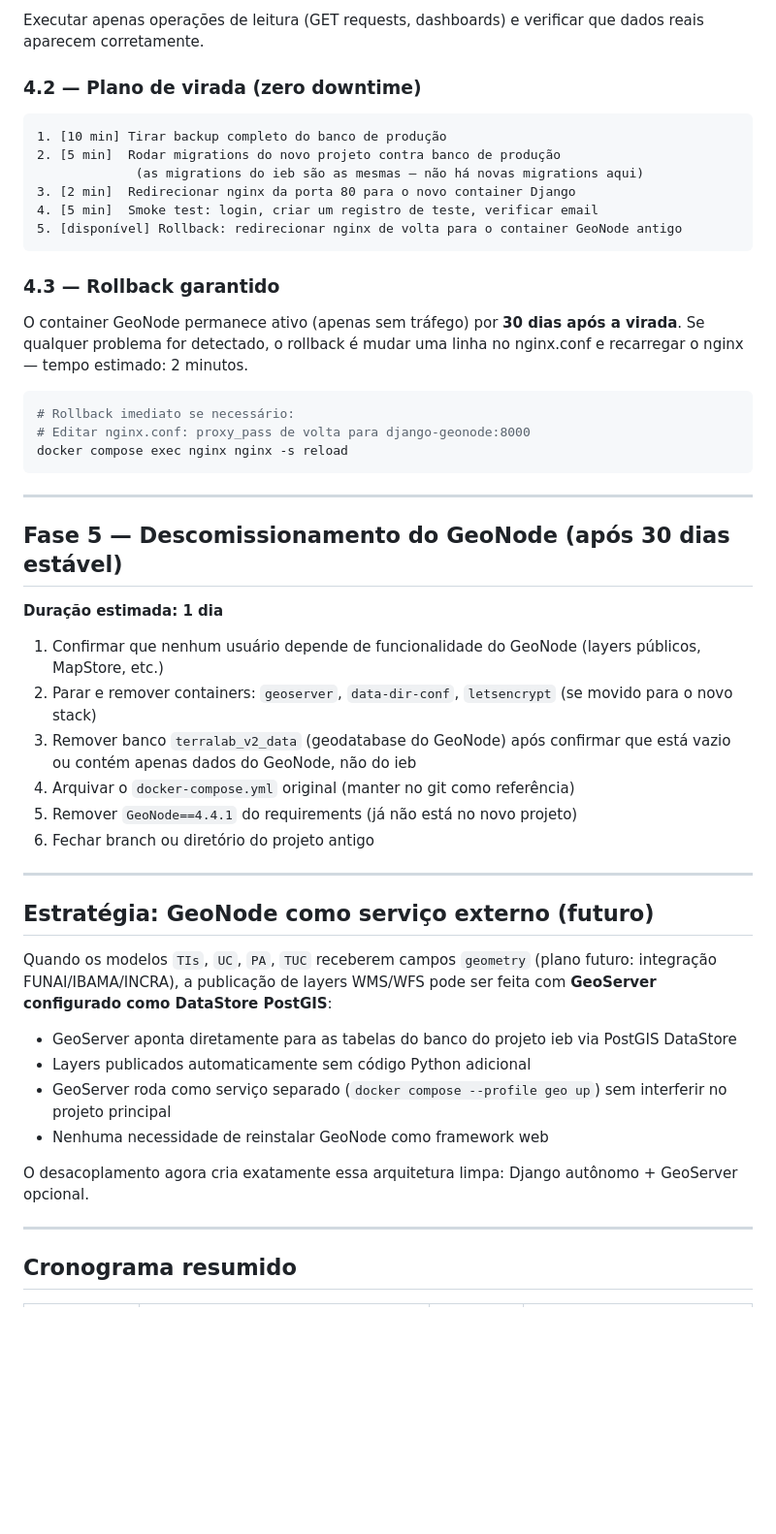
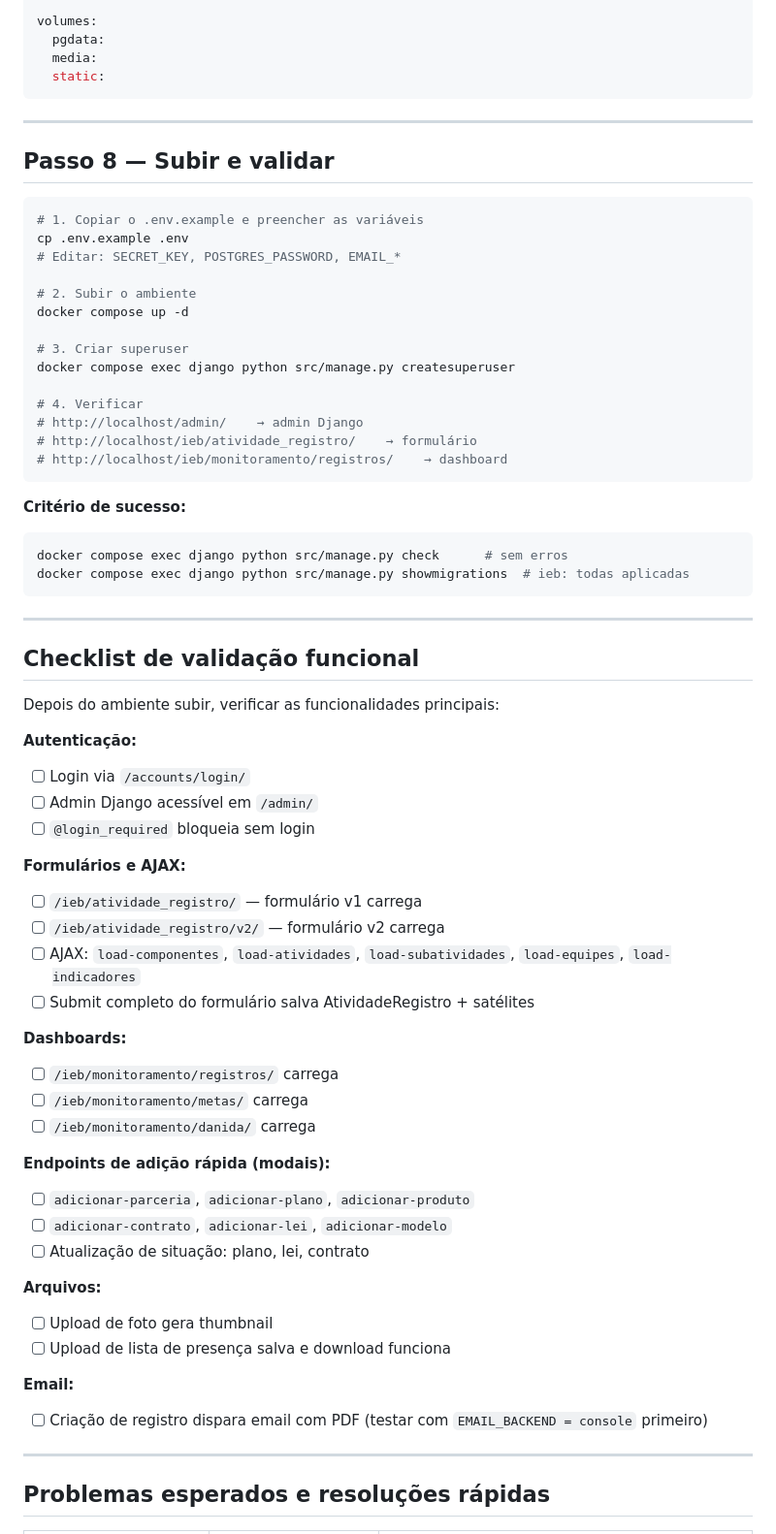
Before and after one commit to iieb/terralab_v2, a Markdown page: plans/desacoplamento_geonode.md, the part around one of its changes. Shown at 97% size. Rendered like a GitHub page; blank space fills up the shorter version.

Commit message:
docs: revisar plano de desacoplamento GeoNode para contexto dev sem dados reais

````diff
--- a/plans/desacoplamento_geonode.md
+++ b/plans/desacoplamento_geonode.md
@@ -397,53 +354,71 @@ DATABASES = {
-Executar apenas operações de leitura (GET requests, dashboards) e verificar que dados reais aparecem corretamente.
-
-### 4.2 — Plano de virada (zero downtime)
-
-```
-1. [10 min] Tirar backup completo do banco de produção
-2. [5 min]  Rodar migrations do novo projeto contra banco de produção
-             (as migrations do ieb são as mesmas — não há novas migrations aqui)
-3. [2 min]  Redirecionar nginx da porta 80 para o novo container Django
-4. [5 min]  Smoke test: login, criar um registro de teste, verificar email
-5. [disponível] Rollback: redirecionar nginx de volta para o container GeoNode antigo
-```
-
-### 4.3 — Rollback garantido
-
-O container GeoNode permanece ativo (apenas sem tráfego) por **30 dias após a virada**. Se qualquer problema for detectado, o rollback é mudar uma linha no nginx.conf e recarregar o nginx — tempo estimado: 2 minutos.
-
-```bash
-# Rollback imediato se necessário:
-# Editar nginx.conf: proxy_pass de volta para django-geonode:8000
-docker compose exec nginx nginx -s reload
+volumes:
+  pgdata:
+  media:
+  static:
 ```
 
 ---
 
-## Fase 5 — Descomissionamento do GeoNode (após 30 dias estável)
+## Passo 8 — Subir e validar
 
-**Duração estimada: 1 dia**
+```bash
+# 1. Copiar o .env.example e preencher as variáveis
+cp .env.example .env
+# Editar: SECRET_KEY, POSTGRES_PASSWORD, EMAIL_*
 
-1. Confirmar que nenhum usuário depende de funcionalidade do GeoNode (layers públicos, MapStore, etc.)
-2. Parar e remover containers: `geoserver`, `data-dir-conf`, `letsencrypt` (se movido para o novo stack)
-3. Remover banco `terralab_v2_data` (geodatabase do GeoNode) após confirmar que está vazio ou contém apenas dados do GeoNode, não do ieb
-4. Arquivar o `docker-compose.yml` original (manter no git como referência)
-5. Remover `GeoNode==4.4.1` do requirements (já não está no novo projeto)
-6. Fechar branch ou diretório do projeto antigo
+# 2. Subir o ambiente
+docker compose up -d
+
+# 3. Criar superuser
+docker compose exec django python src/manage.py createsuperuser
+
+# 4. Verificar
+# http://localhost/admin/    → admin Django
+# http://localhost/ieb/atividade_registro/    → formulário
+# http://localhost/ieb/monitoramento/registros/    → dashboard
+```
+
+**Critério de sucesso:**
+```bash
+docker compose exec django python src/manage.py check      # sem erros
+docker compose exec django python src/manage.py showmigrations  # ieb: todas aplicadas
+```
 
 ---
 
-## Estratégia: GeoNode como serviço externo (futuro)
+## Checklist de validação funcional
 
-Quando os modelos `TIs`, `UC`, `PA`, `TUC` receberem campos `geometry` (plano futuro: integração FUNAI/IBAMA/INCRA), a publicação de layers WMS/WFS pode ser feita com **GeoServer configurado como DataStore PostGIS**:
+Depois do ambiente subir, verificar as funcionalidades principais:
 
-- GeoServer aponta diretamente para as tabelas do banco do projeto ieb via PostGIS DataStore
-- Layers publicados automaticamente sem código Python adicional
-- GeoServer roda como serviço separado (`docker compose --profile geo up`) sem interferir no projeto principal
-- Nenhuma necessidade de reinstalar GeoNode como framework web
+**Autenticação:**
+- [ ] Login via `/accounts/login/`
+- [ ] Admin Django acessível em `/admin/`
+- [ ] `@login_required` bloqueia sem login
 
-O desacoplamento agora cria exatamente essa arquitetura limpa: Django autônomo + GeoServer opcional.
+**Formulários e AJAX:**
+- [ ] `/ieb/atividade_registro/` — formulário v1 carrega
+- [ ] `/ieb/atividade_registro/v2/` — formulário v2 carrega
+- [ ] AJAX: `load-componentes`, `load-atividades`, `load-subatividades`, `load-equipes`, `load-indicadores`
+- [ ] Submit completo do formulário salva AtividadeRegistro + satélites
+
+**Dashboards:**
+- [ ] `/ieb/monitoramento/registros/` carrega
+- [ ] `/ieb/monitoramento/metas/` carrega
+- [ ] `/ieb/monitoramento/danida/` carrega
+
+**Endpoints de adição rápida (modais):**
+- [ ] `adicionar-parceria`, `adicionar-plano`, `adicionar-produto`
+- [ ] `adicionar-contrato`, `adicionar-lei`, `adicionar-modelo`
+- [ ] Atualização de situação: plano, lei, contrato
+
+**Arquivos:**
+- [ ] Upload de foto gera thumbnail
+- [ ] Upload de lista de presença salva e download funciona
+
+**Email:**
+- [ ] Criação de registro dispara email com PDF (testar com `EMAIL_BACKEND = console` primeiro)
 
 ---
 
-## Cronograma resumido
+## Problemas esperados e resoluções rápidas
 
````
Also changed, not shown: other parts of plans/desacoplamento_geonode.md (+256 -283 lines).
